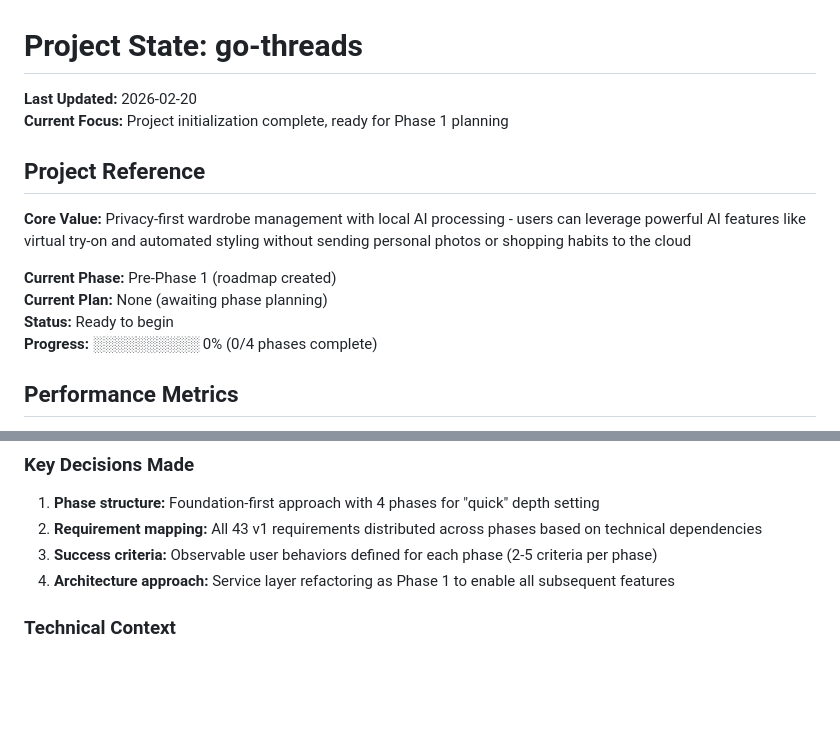
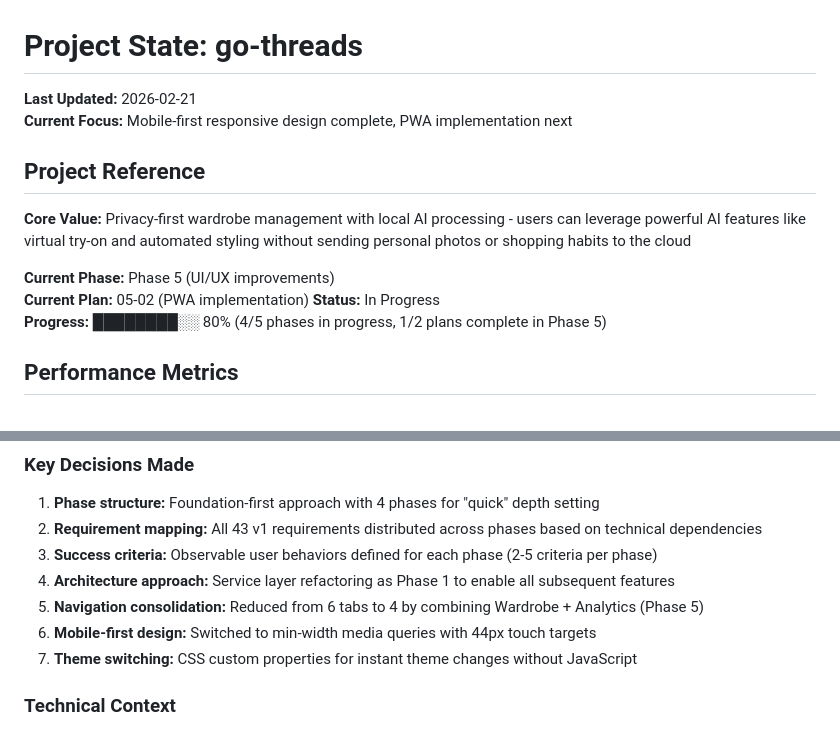
Before and after one commit to hmajid2301/gothreads, a Markdown page: .planning/STATE.md, 2 parts joined by grey strips. GitHub-like rendering; blank space fills up the shorter version.

Commit message:
docs(05-01): complete mobile-first responsive design plan
- Created comprehensive SUMMARY.md documenting mobile-first implementation
- Updated STATE.md with Phase 5 progress and key decisions
- Updated ROADMAP.md marking 05-01-PLAN.md as completed
- Self-check passed: all files and commits verified

```diff
--- a/.planning/STATE.md
+++ b/.planning/STATE.md
@@ -1,16 +1,16 @@
 # Project State: go-threads
 
-**Last Updated:** 2026-02-20
-**Current Focus:** Project initialization complete, ready for Phase 1 planning
+**Last Updated:** 2026-02-21
+**Current Focus:** Mobile-first responsive design complete, PWA implementation next
 
 ## Project Reference
 
 **Core Value:** Privacy-first wardrobe management with local AI processing - users can leverage powerful AI features like virtual try-on and automated styling without sending personal photos or shopping habits to the cloud
 
-**Current Phase:** Pre-Phase 1 (roadmap created)
-**Current Plan:** None (awaiting phase planning)
-**Status:** Ready to begin
-**Progress:** ░░░░░░░░░░ 0% (0/4 phases complete)
+**Current Phase:** Phase 5 (UI/UX improvements)
+**Current Plan:** 05-02 (PWA implementation)
+**Status:** In Progress
+**Progress:** ████████░░ 80% (4/5 phases in progress, 1/2 plans complete in Phase 5)
 
 ## Performance Metrics
 
@@ -34,6 +34,9 @@
 2. **Requirement mapping:** All 43 v1 requirements distributed across phases based on technical dependencies
 3. **Success criteria:** Observable user behaviors defined for each phase (2-5 criteria per phase)
 4. **Architecture approach:** Service layer refactoring as Phase 1 to enable all subsequent features
+5. **Navigation consolidation:** Reduced from 6 tabs to 4 by combining Wardrobe + Analytics (Phase 5)
+6. **Mobile-first design:** Switched to min-width media queries with 44px touch targets
+7. **Theme switching:** CSS custom properties for instant theme changes without JavaScript
 
 ### Technical Context
 - **Existing codebase:** "Vibe-coded" prototype with 3,637-line main.go requiring refactoring
```
Also changed, not shown: .planning/ROADMAP.md (+1 -1 lines), 1 other file.
